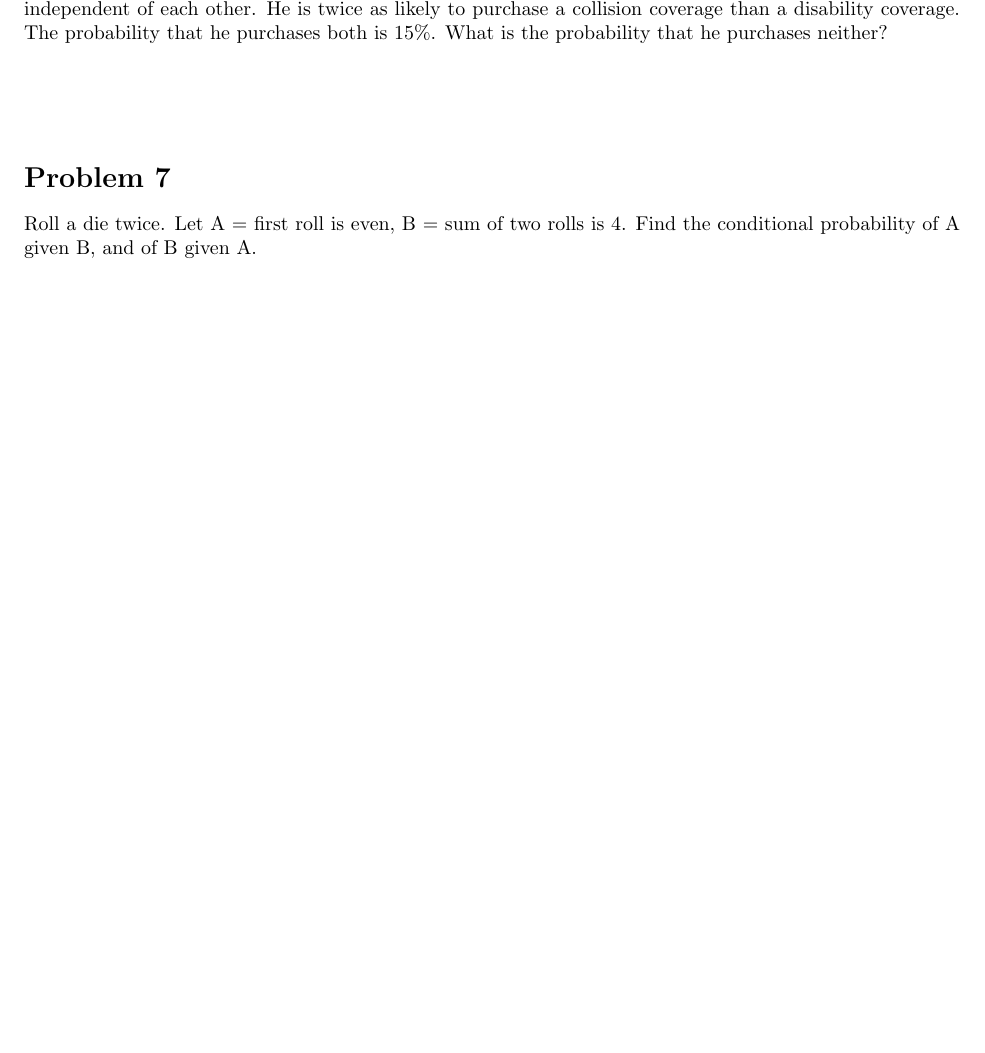
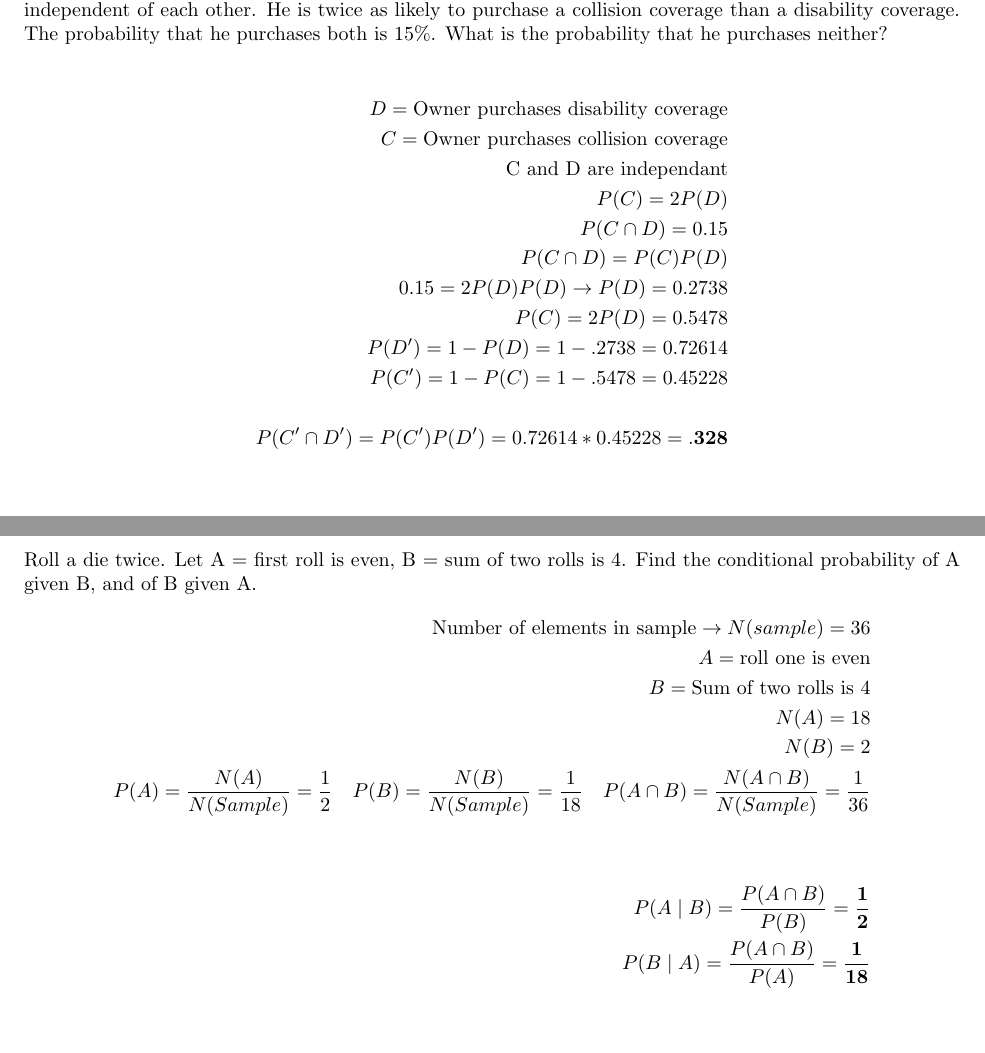
Before and after one commit to RedPS/STAT461, a LaTeX problem sheet (hw2/hw2.tex): part of page 3 of 3 before the commit and two parts of pages 3 and 4 of 4 after it, the two joined at a grey line, cut so that both start at the same text, the shorter picture padded with empty space. Compiled offline with pdfLaTeX.

Commit message:
HW2, done

```diff
--- a/hw2/hw2.tex
+++ b/hw2/hw2.tex
@@ -84,12 +91,33 @@ A collateralized debt obligation (CDO) is backed by 10 subprime mortgages. Five
  (SOA) An auto owner can purchase a collision coverage and a disability coverage. These purchases are independent of each other. He is twice as likely to purchase a collision coverage than a disability coverage. The probability that he purchases both is 15\%. What is the probability that he purchases neither?
 
 	\begin{align*}
+	D = \text{Owner purchases disability coverage}\\
+	C = \text{Owner purchases collision coverage}\\
+	\text{C and D are independant}\\
+	P(C) = 2P(D) \\
+	P(C \cap D) = 0.15\\
+	P(C \cap D) = P(C) P(D)\\
+	0.15 = 2P(D) P(D) \rightarrow P(D) = 0.2738\\
+	P(C) = 2P(D) = 0.5478 \\
+	P(D') = 1-P(D) = 1-.2738 = 0.72614\\
+	P(C') = 1-P(C) = 1-.5478 = 0.45228\\\\
+	P(C' \cap D') = P(C') P(D') = 0.72614 * 0.45228 = \mathbf{ .328}\\
 	\end{align*}
 
 
 \section*{Problem 7}
 Roll a die twice. Let A = {first roll is even}, B = {sum of two rolls is 4}. Find the conditional probability of A given B, and of B given A.
 	\begin{align*}
+	\text{Number of elements in sample}  \rightarrow N(sample) = 36\\
+	A = \text{{roll one is even}}\\
+	B = \text{{Sum of two rolls is 4}} \\
+	N(A) = 18\\
+	N(B) = 2\\
+	P(A) = \frac{N(A)}{N(Sample)} = \frac{1}{2}\quad
+	P(B) = \frac{N(B)}{N(Sample)} = \frac{1}{18} \quad
+	P(A \cap B) = \frac{N(A\cap B)}{N(Sample)} = \frac{1}{36} \\\\\\
+	P(A \mid B) = \frac{P(A \cap B)}{P(B)} =\mathbf{ \frac{1}{2}} \\
+	P(B \mid A) = \frac{P(A \cap B)}{P(A)}= \mathbf{\frac{1}{18}} \\
 	\end{align*}
 
 \end{document}
```
Also changed, not shown: hw2/hw2.pdf, hw2/hw2.tex (9 more changed lines), 2 other files.
